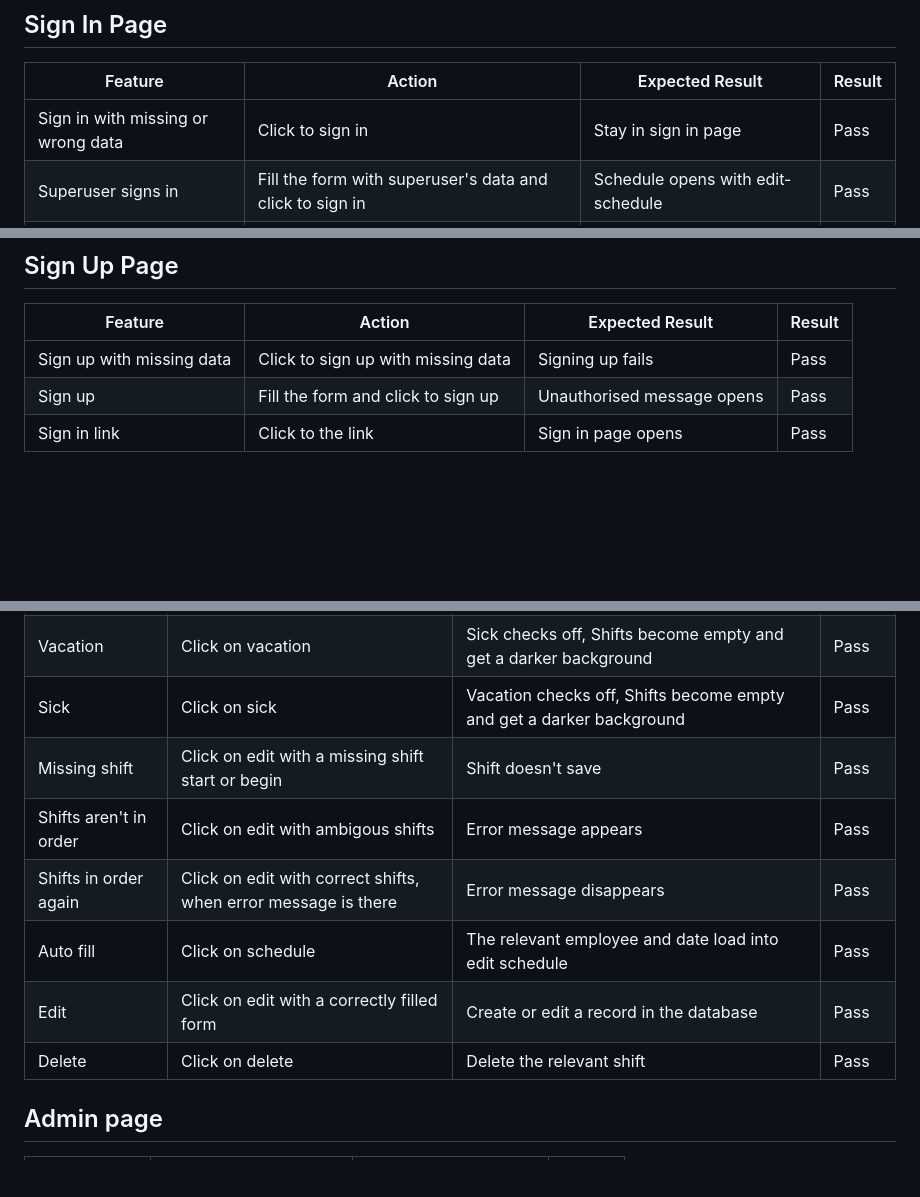
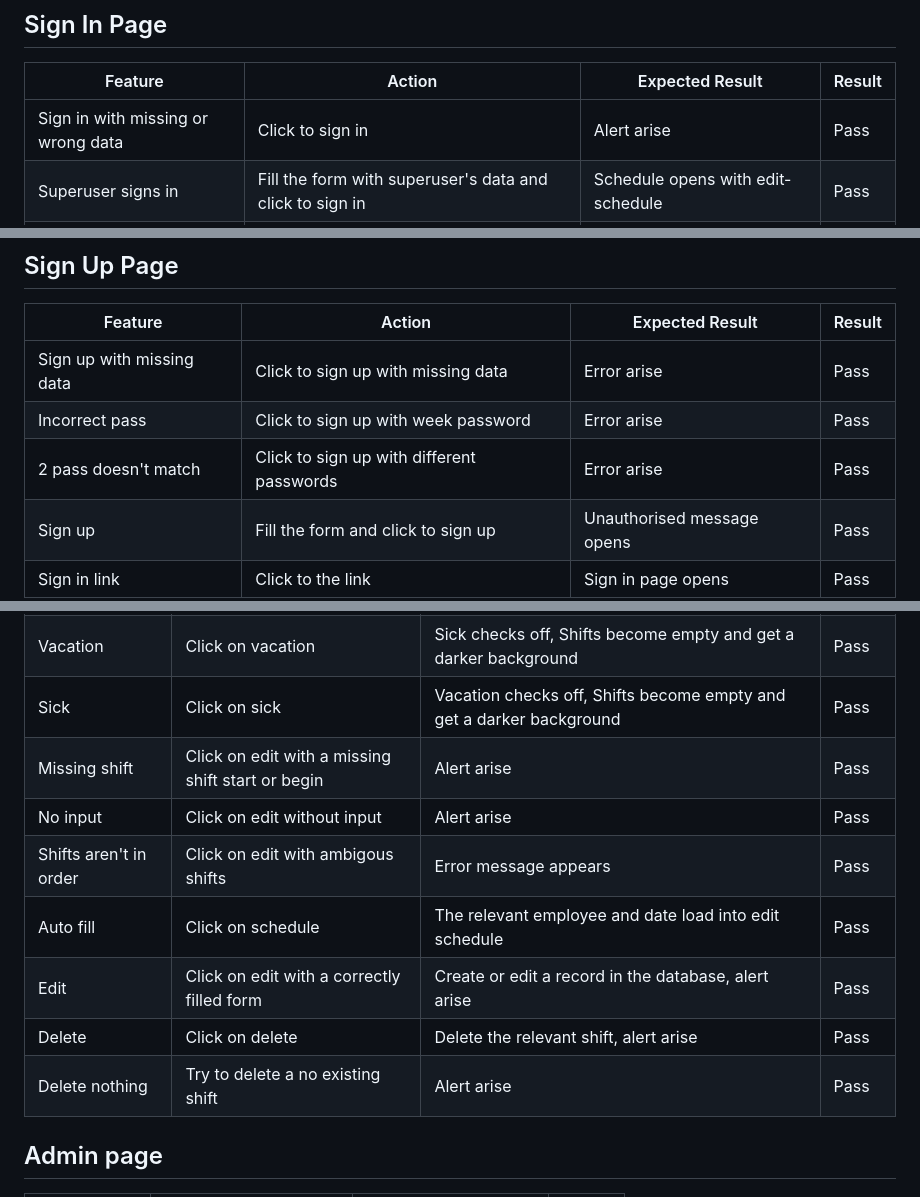
Before and after one commit to ZoltanNyaradi/work-schedule, a Markdown page: TESTING.md, 3 parts joined by grey strips. Rendered like a GitHub page; blank space fills up the shorter version.

Commit message:
Update TESTING.md - test alerts

```diff
--- a/TESTING.md
+++ b/TESTING.md
@@ -11,7 +11,7 @@
 
 | Feature | Action | Expected Result | Result |
 |---|---|---|---|
-| Sign in with missing or wrong data | Click to sign in | Stay in sign in page | Pass |
+| Sign in with missing or wrong data | Click to sign in | Alert arise | Pass |
 | Superuser signs in | Fill the form with superuser's data and click to sign in | Schedule opens with edit-schedule | Pass |
 | Staff signs in | Fill the form with staff's data and click to sign in | Schedule opens without edit-schedule | Pass |
 | Unauthorised user signs in | Fill the form with unauthorised user's data and click to sign in | Waiting for authorised message opens | Pass |
@@ -24,7 +24,9 @@
 
 | Feature | Action | Expected Result | Result |
 |---|---|---|---|
-| Sign up with missing data | Click to sign up with missing data | Signing up fails | Pass |
+| Sign up with missing data | Click to sign up with missing data | Error arise | Pass |
+| Incorrect pass | Click to sign up with week password | Error arise | Pass |
+| 2 pass doesn't match | Click to sign up with different passwords| Error arise | Pass |
 | Sign up | Fill the form and click to sign up | Unauthorised message opens | Pass |
 | Sign in link | Click to the link | Sign in page opens | Pass |
 
@@ -71,12 +73,13 @@
 | Shift | Click on shift | Vacation or shift will be checked out, in case shifts got a lighter background again | Pass |
 | Vacation | Click on vacation | Sick checks off, Shifts become empty and get a darker background | Pass |
 | Sick | Click on sick | Vacation checks off, Shifts become empty and get a darker background | Pass |
-| Missing shift | Click on edit with a missing shift start or begin | Shift doesn't save | Pass |
+| Missing shift | Click on edit with a missing shift start or begin | Alert arise | Pass |
+| No input | Click on edit without input | Alert arise | Pass |
 | Shifts aren't in order | Click on edit with ambigous shifts | Error message appears | Pass |
-| Shifts in order again | Click on edit with correct shifts, when error message is there | Error message disappears | Pass |
 | Auto fill | Click on schedule | The relevant employee and date load into edit schedule | Pass |
-| Edit | Click on edit with a correctly filled form | Create or edit a record in the database | Pass |
-| Delete | Click on delete | Delete the relevant shift | Pass |
+| Edit | Click on edit with a correctly filled form | Create or edit a record in the database, alert arise | Pass |
+| Delete | Click on delete | Delete the relevant shift, alert arise | Pass |
+| Delete nothing | Try to delete a no existing shift | Alert arise | Pass |
 
 ## Admin page
 
```
